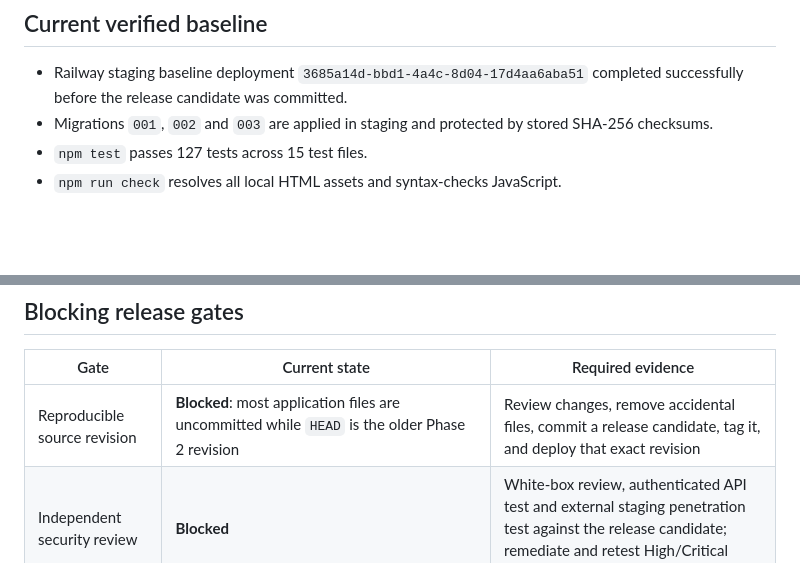
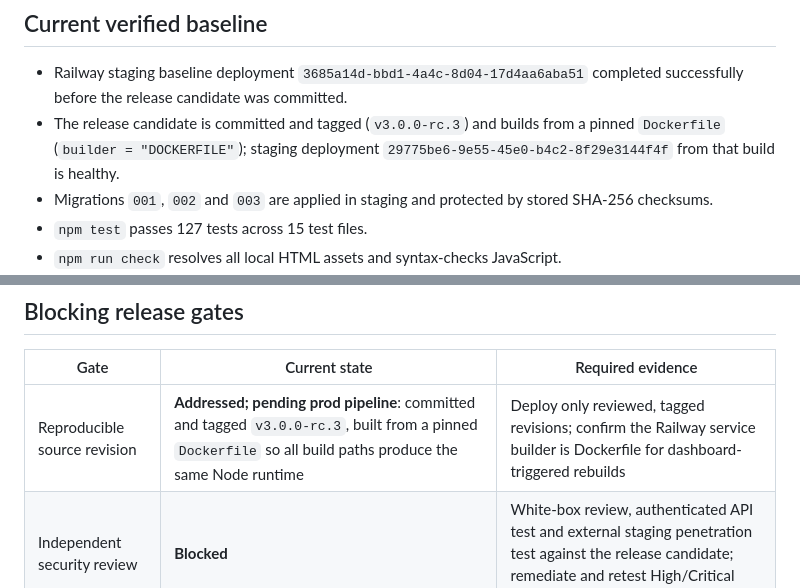
Before and after one commit to TheR3njithR/FishAndSpices.com, a Markdown page: docs/PRODUCTION_READINESS.md, 2 parts joined by grey strips. GitHub-like rendering; blank space fills up the shorter version.

Commit message:
Record pinned build in readiness gates

```diff
--- a/docs/PRODUCTION_READINESS.md
+++ b/docs/PRODUCTION_READINESS.md
@@ -9,6 +9,7 @@ The application is operational on Railway staging and has meaningful automated a
 ## Current verified baseline
 
 - Railway staging baseline deployment `3685a14d-bbd1-4a4c-8d04-17d4aa6aba51` completed successfully before the release candidate was committed.
+- The release candidate is committed and tagged (`v3.0.0-rc.3`) and builds from a pinned `Dockerfile` (`builder = "DOCKERFILE"`); staging deployment `29775be6-9e55-45e0-b4c2-8f29e3144f4f` from that build is healthy.
 - Migrations `001`, `002` and `003` are applied in staging and protected by stored SHA-256 checksums.
 - `npm test` passes 127 tests across 15 test files.
 - `npm run check` resolves all local HTML assets and syntax-checks JavaScript.
@@ -24,7 +25,7 @@ The application is operational on Railway staging and has meaningful automated a
 
 | Gate | Current state | Required evidence |
 | --- | --- | --- |
-| Reproducible source revision | **Blocked**: most application files are uncommitted while `HEAD` is the older Phase 2 revision | Review changes, remove accidental files, commit a release candidate, tag it, and deploy that exact revision |
+| Reproducible source revision | **Addressed; pending prod pipeline**: committed and tagged `v3.0.0-rc.3`, built from a pinned `Dockerfile` so all build paths produce the same Node runtime | Deploy only reviewed, tagged revisions; confirm the Railway service builder is Dockerfile for dashboard-triggered rebuilds |
 | Independent security review | **Blocked** | White-box review, authenticated API test and external staging penetration test against the release candidate; remediate and retest High/Critical findings |
 | Production domain and request path | **Blocked**: staging is Railway Hikari; the current public domain was not verified as the same path | Document DNS/TLS/proxy chain, trusted proxy count, origin, header stripping and final hostname before changing DNS |
 | Production secrets | **Unverified** | Generate unique production `SESSION_SECRET`, `OTP_SECRET`, Turnstile keys and provider credentials; record owner, rotation and recovery without recording values |
```
